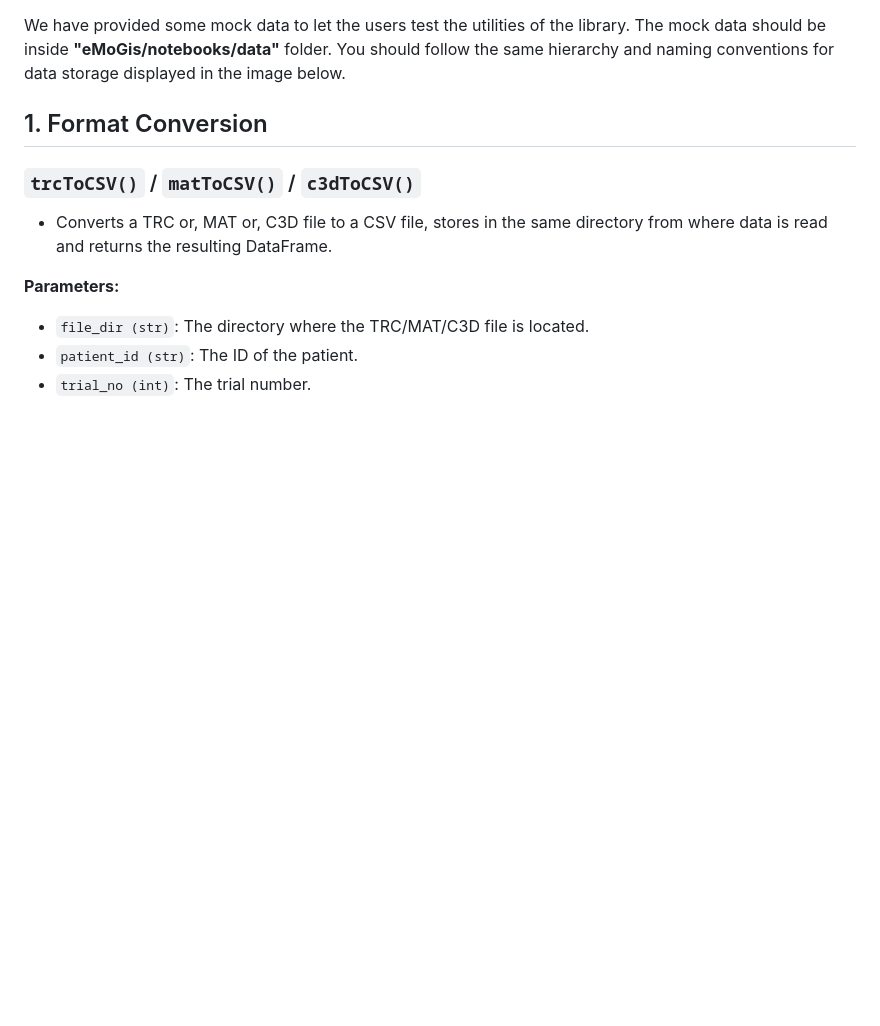
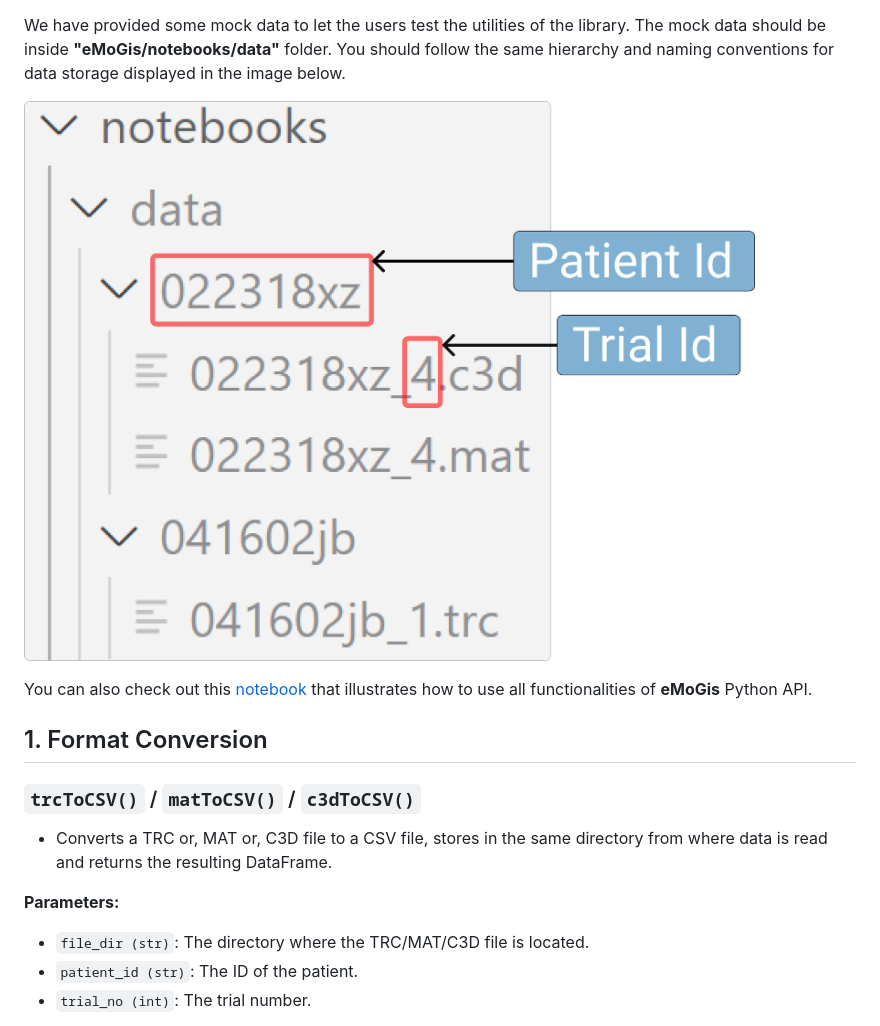
Before and after one commit to komar41/vigma, a Markdown page: notebooks/README.md, the part around the change. Rendered like a GitHub page; pictures changed too: notebooks/data_storage.png (added); blank space fills up the shorter version.

```diff
--- a/notebooks/README.md
+++ b/notebooks/README.md
@@ -8,6 +8,10 @@ The python API for **eMoGis** is designed to facilitate a variety of tasks relat
 - [**Utility Functions**](#utility-functions): Plot data for visualization, load data into user interfaces, and organize data for analysis.
 
 We have provided some mock data to let the users test the utilities of the library. The mock data should be inside **"eMoGis/notebooks/data"** folder. You should follow the same hierarchy and naming conventions for data storage displayed in the image below.
+
+![Example Image](data_storage.png)
+
+You can also check out this [notebook](https://github.com/komar41/eMoGis/blob/Docker/notebooks/_tutorial.ipynb) that illustrates how to use all functionalities of **eMoGis** Python API.
 
 <a name="format-conversion"></a>
 
```
Also changed, not shown: 2 other files.
